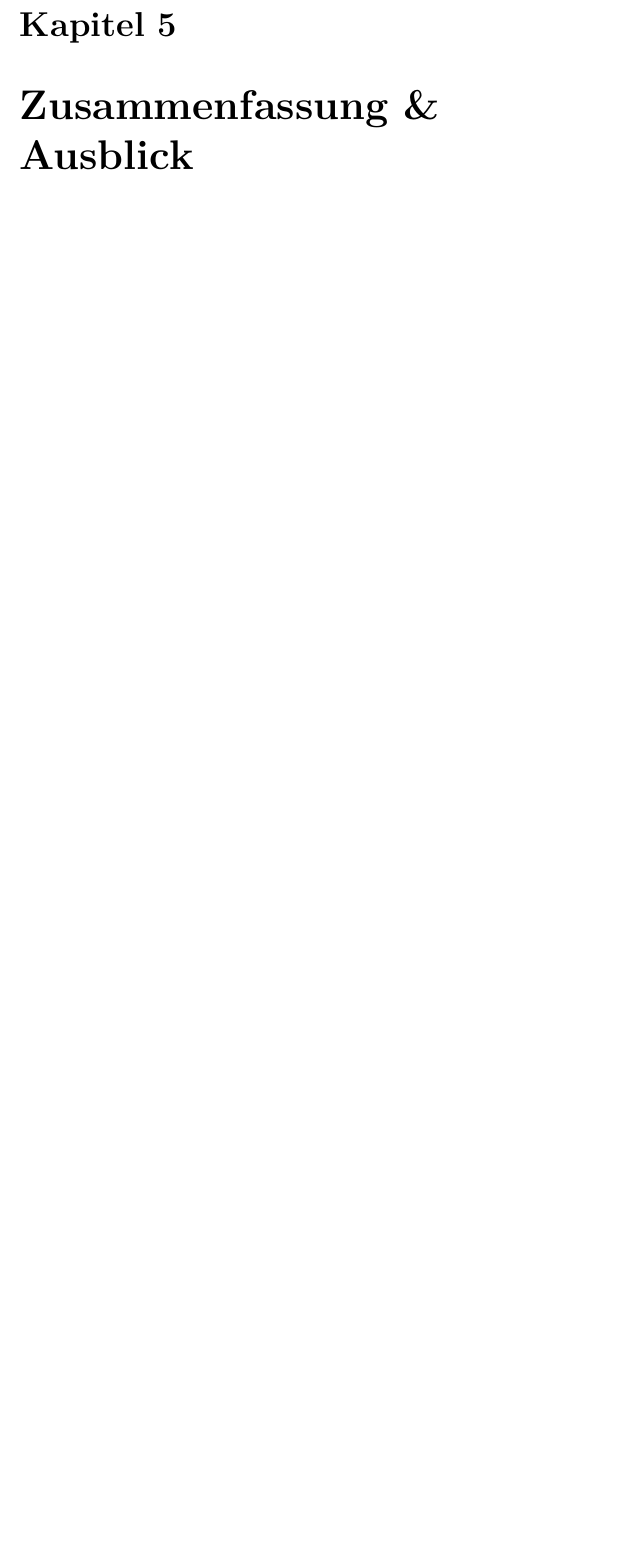
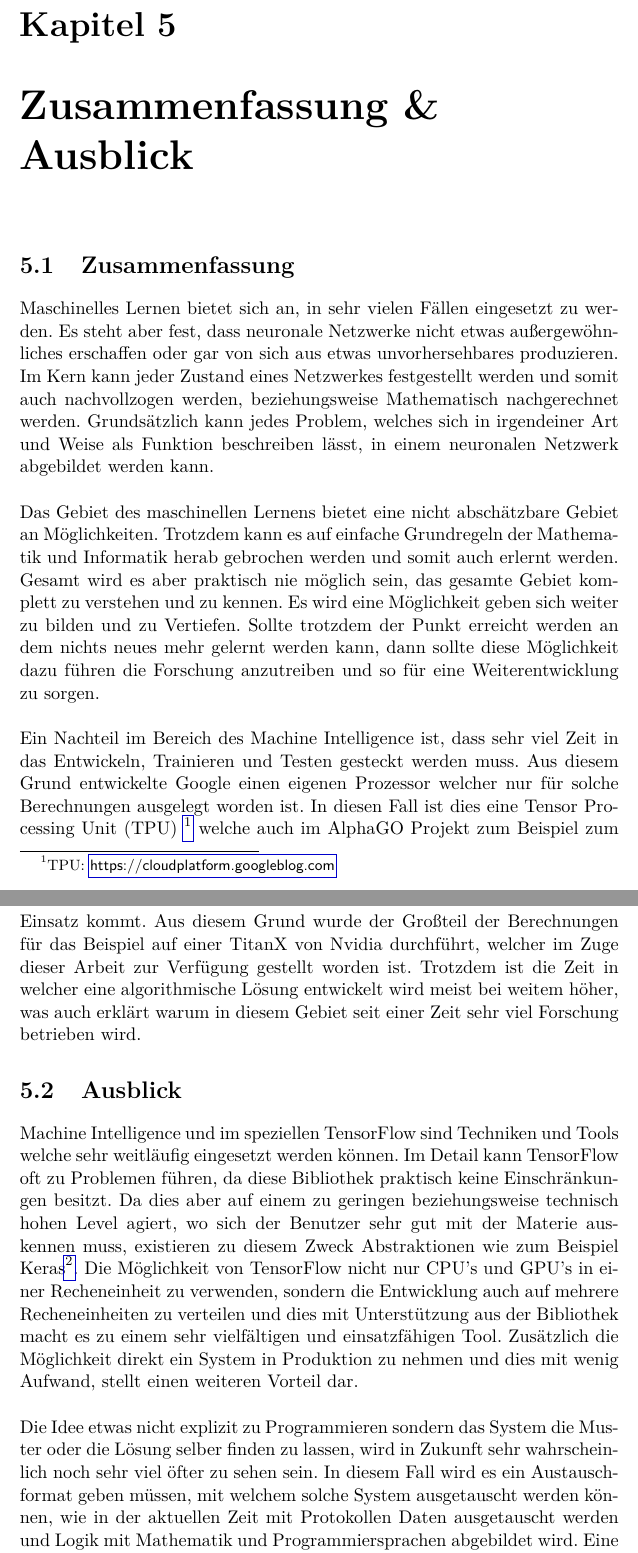
Before and after one commit to 2er0/bachelor-thesis-tensorflow, a LaTeX thesis (_DaBa.tex, which reads zusammenfassungAusblick.tex): part of page 57 of 59 before the commit and two parts of pages 57 and 58 of 60 after it, the two joined at a grey line, cut so that both start at the same text, the shorter picture padded with empty space. Compiled offline with pdfLaTeX.

Commit message:
v0.8 done

```diff
--- a/zusammenfassungAusblick.tex
+++ b/zusammenfassungAusblick.tex
@@ -1,2 +1,48 @@
 \chapter{Zusammenfassung \& Ausblick}
 \label{cha:ZusammenfassungAusblick}
+
+\section{Zusammenfassung}
+
+%Maschinelles Lernen sehr einsatzfähig
+\noindent
+Maschinelles Lernen bietet sich an, in sehr vielen Fällen eingesetzt zu werden.
+Es steht aber fest, dass neuronale Netzwerke nicht etwas außergewöhnliches erschaffen oder gar von sich aus etwas unvorhersehbares produzieren.
+Im Kern kann jeder Zustand eines Netzwerkes festgestellt werden und somit auch nachvollzogen werden, beziehungsweise Mathematisch nachgerechnet werden.
+Grundsätzlich kann jedes Problem, welches sich in irgendeiner Art und Weise als Funktion beschreiben lässt, in einem neuronalen Netzwerk abgebildet werden kann. \newline
+
+%erlernbar & Vertiefen
+\noindent
+Das Gebiet des maschinellen Lernens bietet eine nicht abschätzbare Gebiet an Möglichkeiten.
+Trotzdem kann es auf einfache Grundregeln der Mathematik und Informatik herab gebrochen werden und somit auch erlernt werden.
+Gesamt wird es aber praktisch nie möglich sein, das gesamte Gebiet komplett zu verstehen und zu kennen.
+Es wird eine Möglichkeit geben sich weiter zu bilden und zu Vertiefen.
+Sollte trotzdem der Punkt erreicht werden an dem nichts neues mehr gelernt werden kann, dann sollte diese Möglichkeit dazu führen die Forschung anzutreiben und so für eine Weiterentwicklung zu sorgen. \newline
+
+%Zeitaufwändig bauen und trainieren & ressourcen intensive
+\noindent
+Ein Nachteil im Bereich des Machine Intelligence ist, dass sehr viel Zeit in das Entwickeln, Trainieren und Testen gesteckt werden muss.
+Aus diesem Grund entwickelte Google einen eigenen Prozessor welcher nur für solche Berechnungen ausgelegt worden ist.
+In diesen Fall ist dies eine Tensor Processing Unit (TPU) \footnote{TPU: \url{https://cloudplatform.googleblog.com}} welche auch im AlphaGO Projekt zum Beispiel zum Einsatz kommt.
+Aus diesem Grund wurde der Großteil der Berechnungen für das Beispiel auf einer TitanX von Nvidia durchführt, welcher im Zuge dieser Arbeit zur Verfügung gestellt worden ist.
+Trotzdem ist die Zeit in welcher eine algorithmische Lösung entwickelt wird meist bei weitem höher, was auch erklärt warum in diesem Gebiet seit einer Zeit sehr viel Forschung betrieben wird.
+
+%\noindent
+%beispiel auf titanX mit einer durchlaufzeit von 84 Sekunden pro epoche
+%danke schön dem betreuer
+%testinstanzen bei packet.net und auf eigener hardware
+
+\section{Ausblick}
+
+%sehr weitläufig einsetzbar
+\noindent
+Machine Intelligence und im speziellen TensorFlow sind Techniken und Tools welche sehr weitläufig eingesetzt werden können.
+Im Detail kann TensorFlow oft zu Problemen führen, da diese Bibliothek praktisch keine Einschränkungen besitzt.
+Da dies aber auf einem zu geringen beziehungsweise technisch hohen Level agiert, wo sich der Benutzer sehr gut mit der Materie auskennen muss, existieren zu diesem Zweck Abstraktionen wie zum Beispiel Keras\footnote{Keras: \url{https://keras.io/}}.
+Die Möglichkeit von TensorFlow nicht nur CPU's und GPU's in einer Recheneinheit zu verwenden, sondern die Entwicklung auch auf mehrere Recheneinheiten zu verteilen und dies mit Unterstützung aus der Bibliothek macht es zu einem sehr vielfältigen und einsatzfähigen Tool.
+Zusätzlich die Möglichkeit direkt ein System in Produktion zu nehmen und dies mit wenig Aufwand, stellt einen weiteren Vorteil dar. \newline
+
+%immer mehr relevant, nicht explizit entwickelter code sondern selbst entwickelte strukturen
+\noindent
+Die Idee etwas nicht explizit zu Programmieren sondern das System die Muster oder die Lösung selber finden zu lassen, wird in Zukunft sehr wahrscheinlich noch sehr viel öfter zu sehen sein.
+In diesem Fall wird es ein Austauschformat geben müssen, mit welchem solche System ausgetauscht werden können, wie in der aktuellen Zeit mit Protokollen Daten ausgetauscht werden und Logik mit Mathematik und Programmiersprachen abgebildet wird.
+Eine Mischform existiert hier zu bereits von Microsoft \textbf{TODO REF|LINK}, indem ein Machine Intelligence System eine Problemstellung entgegennimmt und durch Hilfe von GitHub automatisch ein Programm entwickelt welches die gegebenen Problemstellung löst.
```
Also changed, not shown: keyPointDetection.tex (+1 -1 lines), _DaBa.pdf, zusammenfassungAusblick.tex (13 more changed lines).
